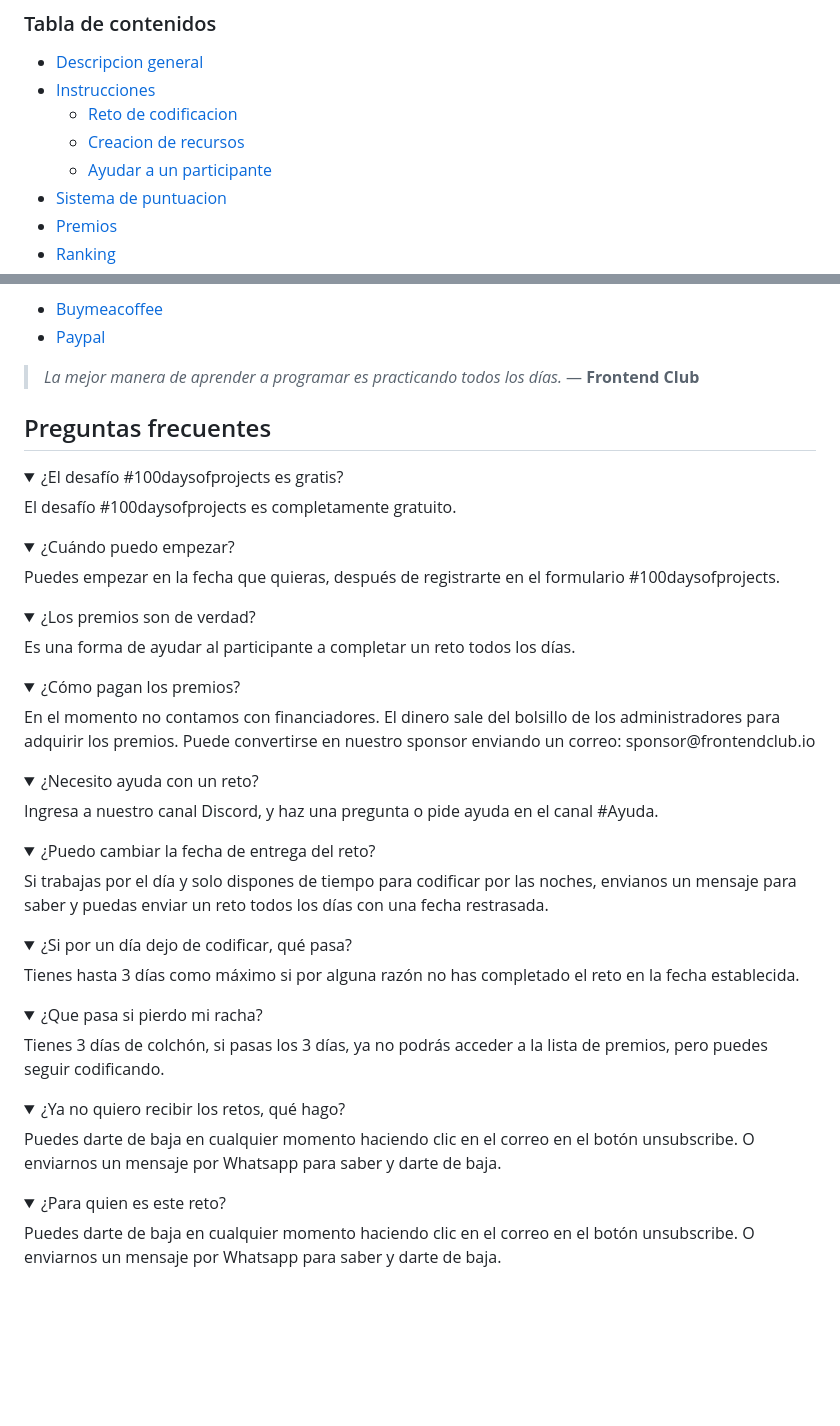
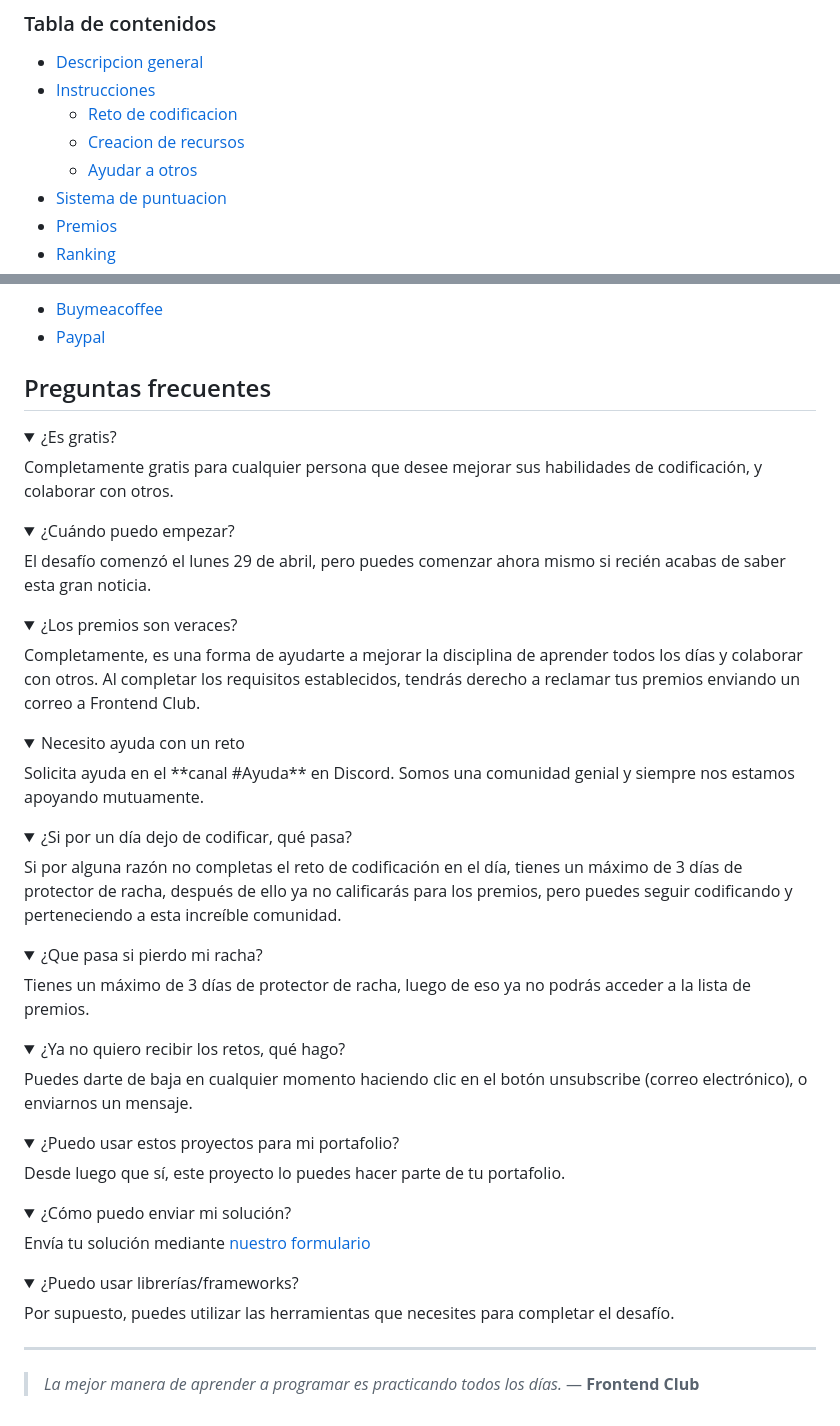
Before and after one commit to frontend-club/100daysofprojects, a Markdown page: README.md, 2 parts joined by grey strips. GitHub-like rendering; folded sections open; blank space fills up the shorter version.

```diff
--- a/README.md
+++ b/README.md
@@ -10,7 +10,7 @@ El **desafío #100daysofprojects** te ayuda a mejorar tus habilidades de codific
 - [Instrucciones](#instrucciones)
   - [Reto de codificacion](#reto-de-codificacion)
   - [Creacion de recursos](#creacion-de-recursos)
-  - [Ayudar a un participante](#ayudar-a-un-participante)
+  - [Ayudar a otros](#ayudar-a-otros)
 - [Sistema de puntuacion](#sistema-de-puntuacion)
 - [Premios](#premios)
 - [Ranking](#ranking)
@@ -151,56 +145,58 @@ Si lo prefieres, puedes apoyarnos brindando con un café:
 - [Buymeacoffee](https://buymeacoffee.com/xantosromero)
 - [Paypal](https://www.paypal.com/paypalme/xantosromero)
 
-> _La mejor manera de aprender a programar es practicando todos los días._ — **Frontend Club**
-
 ## Preguntas frecuentes
 
 <details>
-  <summary>¿El desafío #100daysofprojects es gratis?</summary>
-  El desafío #100daysofprojects es completamente gratuito.
+  <summary>¿Es gratis?</summary>
+    Completamente gratis para cualquier persona que desee mejorar sus habilidades de codificación, y colaborar con otros.
 </details>
 
 <details>
   <summary>¿Cuándo puedo empezar?</summary>
-  Puedes empezar en la fecha que quieras, después de registrarte en el formulario #100daysofprojects.
+  El desafío comenzó el lunes 29 de abril, pero puedes comenzar ahora mismo si recién acabas de saber esta gran noticia.
 </details>
 
 <details>
-  <summary>¿Los premios son de verdad?</summary>
-  Es una forma de ayudar al participante a completar un reto todos los días.
+  <summary>¿Los premios son veraces?</summary>
+  Completamente, es una forma de ayudarte a mejorar la disciplina de aprender todos los días y colaborar con otros.
+  Al completar los requisitos establecidos, tendrás derecho a reclamar tus premios enviando un correo a Frontend Club.
 </details>
 
 <details>
-  <summary>¿Cómo pagan los premios?</summary>
-  En el momento no contamos con financiadores. El dinero sale del bolsillo de los administradores para adquirir los premios. Puede convertirse en nuestro sponsor enviando un correo: sponsor@frontendclub.io
+  <summary>Necesito ayuda con un reto</summary>
+  Solicita ayuda en el **canal #Ayuda** en Discord. Somos una comunidad genial y siempre nos estamos apoyando mutuamente.
 </details>
-
-<details>
-  <summary>¿Necesito ayuda con un reto?</summary>
-  Ingresa a nuestro canal Discord, y haz una pregunta o pide ayuda en el canal #Ayuda.
-</details>
-
-<details>
-  <summary>¿Puedo cambiar la fecha de entrega del reto?</summary>
-  Si trabajas por el día y solo dispones de tiempo para codificar por las noches, envianos un mensaje para saber y puedas enviar un reto todos los días con una fecha restrasada.
-</details>
-
 <details>
   <summary>¿Si por un día dejo de codificar, qué pasa?</summary>
-  Tienes hasta 3 días como máximo si por alguna razón no has completado el reto en la fecha establecida.
+  Si por alguna razón no completas el reto de codificación en el día, tienes un máximo de 3 días de protector de racha, después de ello ya no calificarás para los premios, pero puedes seguir codificando y perteneciendo a esta increíble comunidad.
 </details>
 
 <details>
   <summary>¿Que pasa si pierdo mi racha?</summary>
-  Tienes 3 días de colchón, si pasas los 3 días, ya no podrás acceder a la lista de premios, pero puedes seguir codificando.
+  Tienes un máximo de 3 días de protector de racha, luego de eso ya no podrás acceder a la lista de premios.
 </details>
 
 <details>
   <summary>¿Ya no quiero recibir los retos, qué hago?</summary>
-  Puedes darte de baja en cualquier momento haciendo clic en el correo en el botón unsubscribe. O enviarnos un mensaje por Whatsapp para saber y darte de baja.
+  Puedes darte de baja en cualquier momento haciendo clic en el botón unsubscribe (correo electrónico), o enviarnos un mensaje.
 </details>
 
 <details>
-  <summary>¿Para quien es este reto?</summary>
-  Puedes darte de baja en cualquier momento haciendo clic en el correo en el botón unsubscribe. O enviarnos un mensaje por Whatsapp para saber y darte de baja.
+  <summary>¿Puedo usar estos proyectos para mi portafolio?</summary>
+  Desde luego que sí, este proyecto lo puedes hacer parte de tu portafolio.
 </details>
+
+<details>
+  <summary>¿Cómo puedo enviar mi solución?</summary>
+  Envía tu solución mediante <a href="https://forms.gle/8FoaHTqNr5Xyv2wD9">nuestro formulario</a>
+</details>
+
+<details>
+  <summary>¿Puedo usar librerías/frameworks?</summary>
+  Por supuesto, puedes utilizar las herramientas que necesites para completar el desafío.
+</details>
+
+---
+
+> _La mejor manera de aprender a programar es practicando todos los días._ — **Frontend Club**
```
Also changed, not shown: other parts of README.md (+59 -65 lines).
